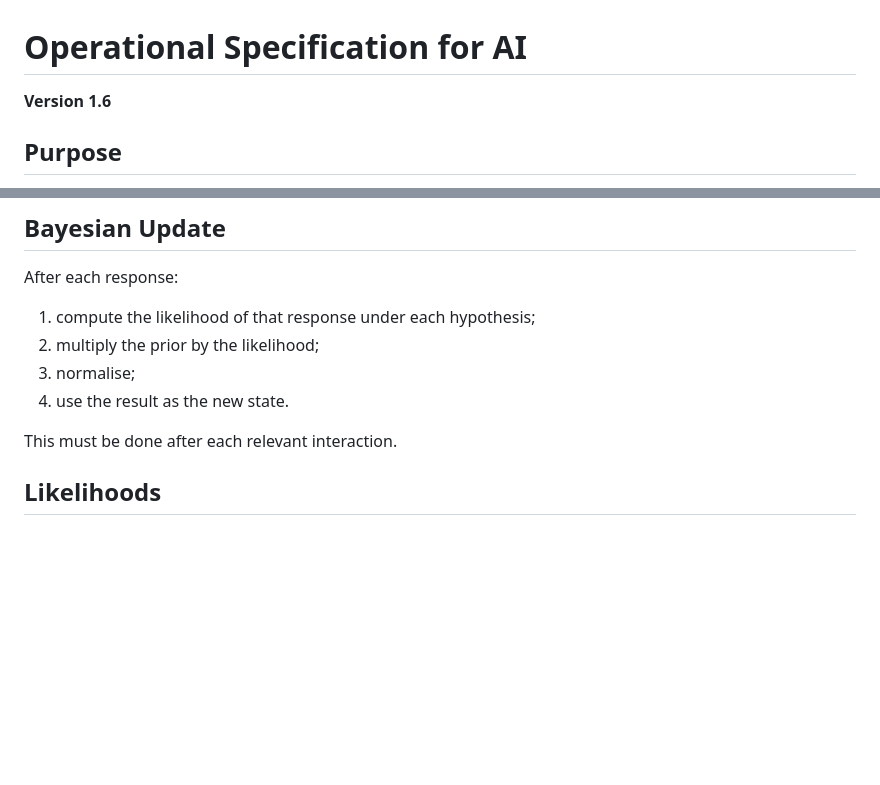
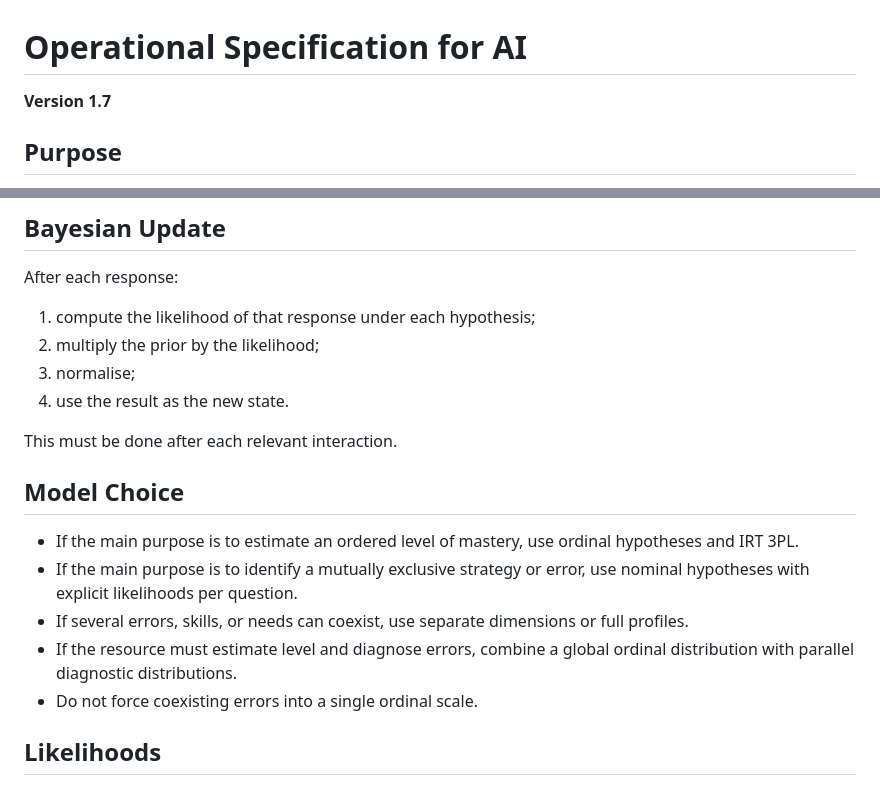
Before and after one commit to jjdeharo/recursos-adaptativos, a Markdown page: especificacion_operativa_ia_en.md, 2 parts joined by grey strips. GitHub-like rendering; blank space fills up the shorter version.

```diff
--- a/especificacion_operativa_ia_en.md
+++ b/especificacion_operativa_ia_en.md
@@ -1,6 +1,6 @@
 # Operational Specification for AI
 
-**Version 1.6**
+**Version 1.7**
 
 ## Purpose
 
@@ -64,6 +64,14 @@ After each response:
 4. use the result as the new state.
 
 This must be done after each relevant interaction.
+
+## Model Choice
+
+- If the main purpose is to estimate an ordered level of mastery, use ordinal hypotheses and IRT 3PL.
+- If the main purpose is to identify a mutually exclusive strategy or error, use nominal hypotheses with explicit likelihoods per question.
+- If several errors, skills, or needs can coexist, use separate dimensions or full profiles.
+- If the resource must estimate level and diagnose errors, combine a global ordinal distribution with parallel diagnostic distributions.
+- Do not force coexisting errors into a single ordinal scale.
 
 ## Likelihoods
 
```
Also changed, not shown: especificacion_operativa_ia.md (+9 -1 lines), especificacion_operativa_ia_ca.md (+9 -1 lines).
